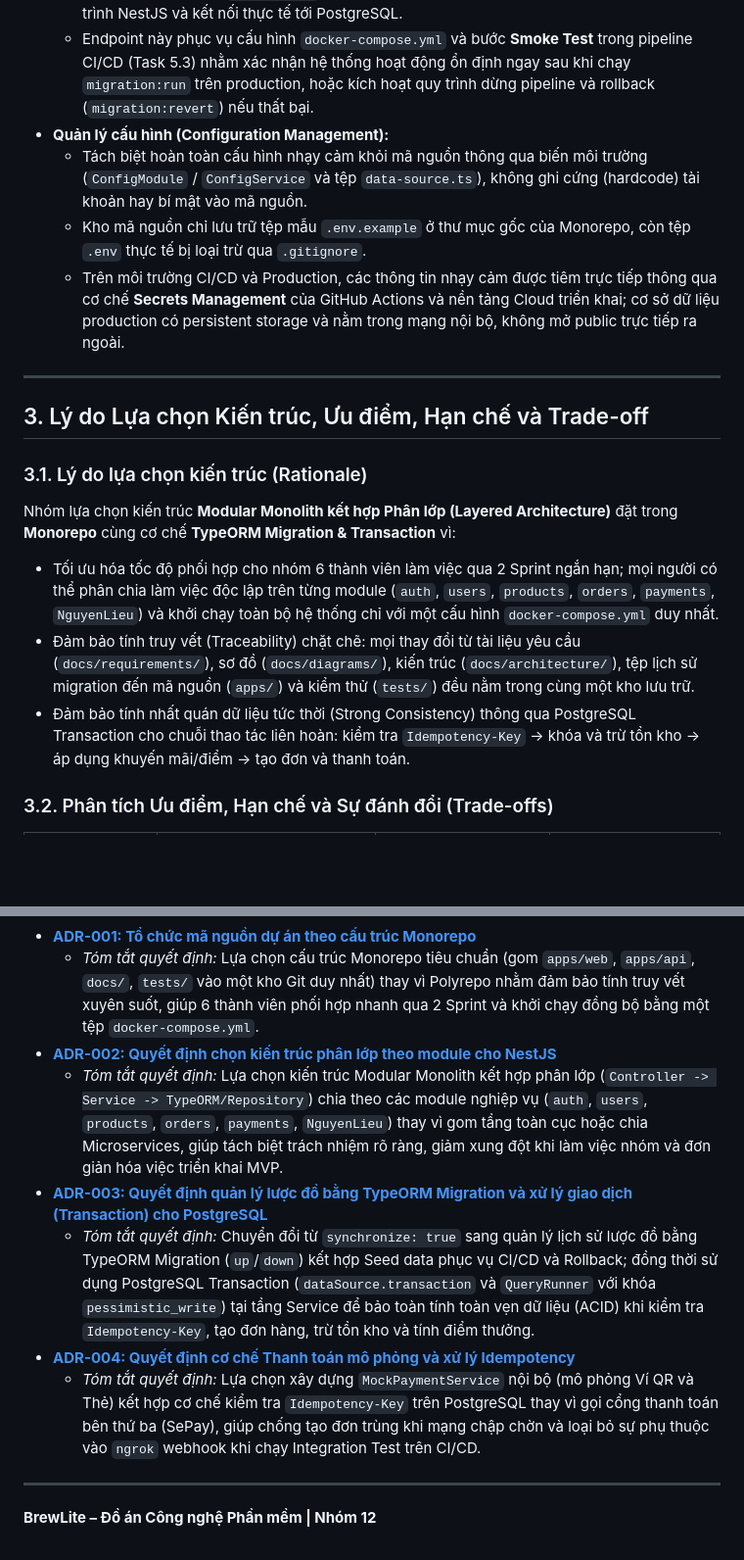
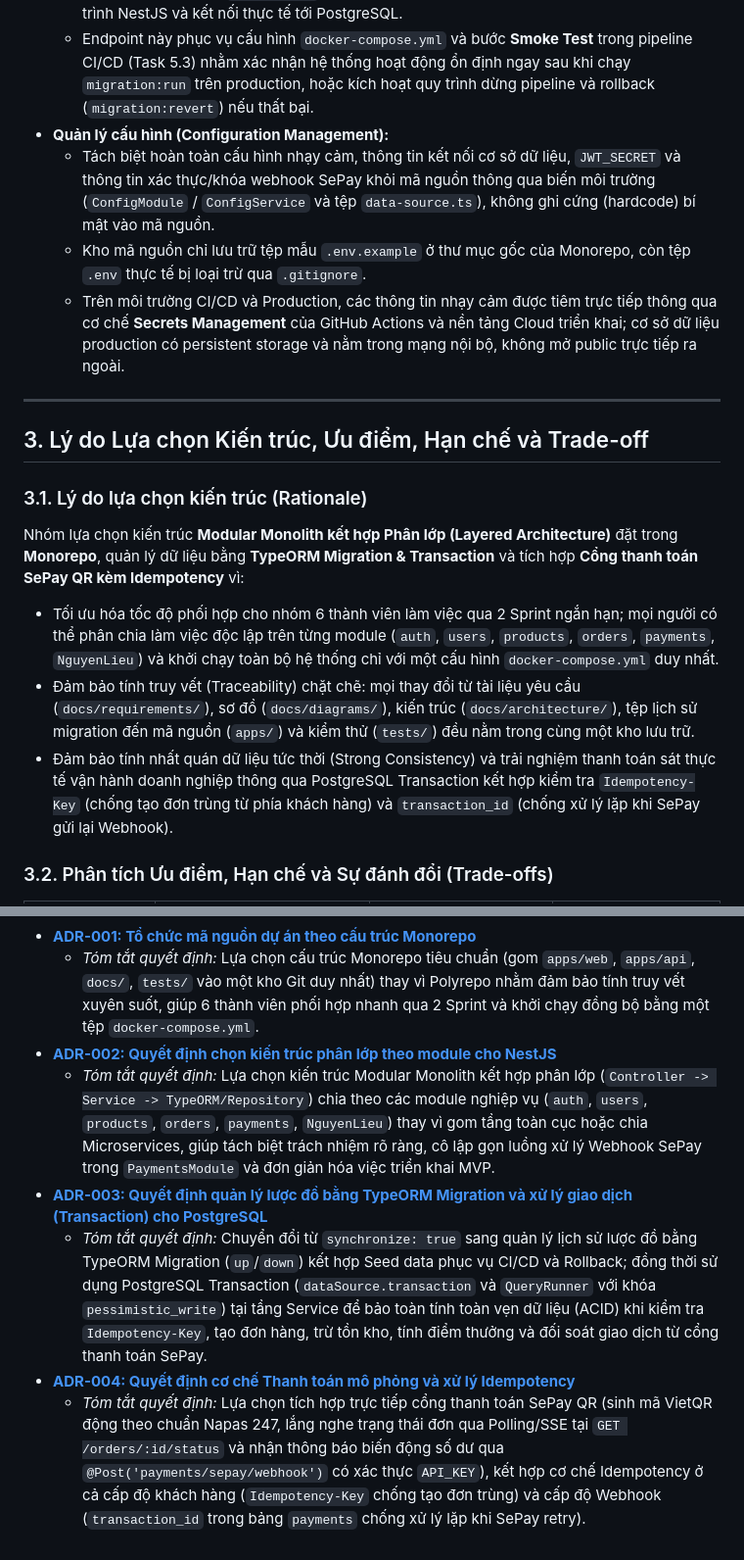
Before and after one commit to nvthuan06/brewlite, a Markdown page: docs/architecture/architecture.md, 2 parts joined by grey strips. Shown at 98% size. Rendered like a GitHub page; blank space fills up the shorter version.

```diff
--- a/docs/architecture/architecture.md
+++ b/docs/architecture/architecture.md
@@ -60,7 +69,7 @@ Các mối quan tâm xuyên suốt (Cross-cutting Concerns) được định hư
   * Chuẩn hóa endpoint `GET /health` tại Backend để kiểm tra trạng thái hoạt động của tiến trình NestJS và kết nối thực tế tới PostgreSQL.
   * Endpoint này phục vụ cấu hình `docker-compose.yml` và bước **Smoke Test** trong pipeline CI/CD (Task 5.3) nhằm xác nhận hệ thống hoạt động ổn định ngay sau khi chạy `migration:run` trên production, hoặc kích hoạt quy trình dừng pipeline và rollback (`migration:revert`) nếu thất bại.
 * **Quản lý cấu hình (Configuration Management):**
-  * Tách biệt hoàn toàn cấu hình nhạy cảm khỏi mã nguồn thông qua biến môi trường (`ConfigModule` / `ConfigService` và tệp `data-source.ts`), không ghi cứng (hardcode) tài khoản hay bí mật vào mã nguồn.
+  * Tách biệt hoàn toàn cấu hình nhạy cảm, thông tin kết nối cơ sở dữ liệu, `JWT_SECRET` và thông tin xác thực/khóa webhook SePay khỏi mã nguồn thông qua biến môi trường (`ConfigModule` / `ConfigService` và tệp `data-source.ts`), không ghi cứng (hardcode) bí mật vào mã nguồn.
   * Kho mã nguồn chỉ lưu trữ tệp mẫu `.env.example` ở thư mục gốc của Monorepo, còn tệp `.env` thực tế bị loại trừ qua `.gitignore`.
   * Trên môi trường CI/CD và Production, các thông tin nhạy cảm được tiêm trực tiếp thông qua cơ chế **Secrets Management** của GitHub Actions và nền tảng Cloud triển khai; cơ sở dữ liệu production có persistent storage và nằm trong mạng nội bộ, không mở public trực tiếp ra ngoài.
 
@@ -69,10 +78,10 @@ Các mối quan tâm xuyên suốt (Cross-cutting Concerns) được định hư
 ## 3. Lý do Lựa chọn Kiến trúc, Ưu điểm, Hạn chế và Trade-off
 
 ### 3.1. Lý do lựa chọn kiến trúc (Rationale)
-Nhóm lựa chọn kiến trúc **Modular Monolith kết hợp Phân lớp (Layered Architecture)** đặt trong **Monorepo** cùng cơ chế **TypeORM Migration & Transaction** vì:
+Nhóm lựa chọn kiến trúc **Modular Monolith kết hợp Phân lớp (Layered Architecture)** đặt trong **Monorepo**, quản lý dữ liệu bằng **TypeORM Migration & Transaction** và tích hợp **Cổng thanh toán SePay QR kèm Idempotency** vì:
 * Tối ưu hóa tốc độ phối hợp cho nhóm 6 thành viên làm việc qua 2 Sprint ngắn hạn; mọi người có thể phân chia làm việc độc lập trên từng module (`auth`, `users`, `products`, `orders`, `payments`, `NguyenLieu`) và khởi chạy toàn bộ hệ thống chỉ với một cấu hình `docker-compose.yml` duy nhất.
 * Đảm bảo tính truy vết (Traceability) chặt chẽ: mọi thay đổi từ tài liệu yêu cầu (`docs/requirements/`), sơ đồ (`docs/diagrams/`), kiến trúc (`docs/architecture/`), tệp lịch sử migration đến mã nguồn (`apps/`) và kiểm thử (`tests/`) đều nằm trong cùng một kho lưu trữ.
-* Đảm bảo tính nhất quán dữ liệu tức thời (Strong Consistency) thông qua PostgreSQL Transaction cho chuỗi thao tác liên hoàn: kiểm tra `Idempotency-Key` -> khóa và trừ tồn kho -> áp dụng khuyến mãi/điểm -> tạo đơn và thanh toán.
+* Đảm bảo tính nhất quán dữ liệu tức thời (Strong Consistency) và trải nghiệm thanh toán sát thực tế vận hành doanh nghiệp thông qua PostgreSQL Transaction kết hợp kiểm tra `Idempotency-Key` (chống tạo đơn trùng từ phía khách hàng) và `transaction_id` (chống xử lý lặp khi SePay gửi lại Webhook).
 
 ### 3.2. Phân tích Ưu điểm, Hạn chế và Sự đánh đổi (Trade-offs)
 
@@ -93,12 +102,8 @@ Các quyết định kiến trúc trọng tâm của dự án được ghi nhậ
 * **[ADR-001: Tổ chức mã nguồn dự án theo cấu trúc Monorepo](./adr/001-monorepo.md)**
   * *Tóm tắt quyết định:* Lựa chọn cấu trúc Monorepo tiêu chuẩn (gom `apps/web`, `apps/api`, `docs/`, `tests/` vào một kho Git duy nhất) thay vì Polyrepo nhằm đảm bảo tính truy vết xuyên suốt, giúp 6 thành viên phối hợp nhanh qua 2 Sprint và khởi chạy đồng bộ bằng một tệp `docker-compose.yml`.
 * **[ADR-002: Quyết định chọn kiến trúc phân lớp theo module cho NestJS](./adr/002-layered-architecture.md)**
-  * *Tóm tắt quyết định:* Lựa chọn kiến trúc Modular Monolith kết hợp phân lớp (`Controller -> Service -> TypeORM/Repository`) chia theo các module nghiệp vụ (`auth`, `users`, `products`, `orders`, `payments`, `NguyenLieu`) thay vì gom tầng toàn cục hoặc chia Microservices, giúp tách biệt trách nhiệm rõ ràng, giảm xung đột khi làm việc nhóm và đơn giản hóa việc triển khai MVP.
+  * *Tóm tắt quyết định:* Lựa chọn kiến trúc Modular Monolith kết hợp phân lớp (`Controller -> Service -> TypeORM/Repository`) chia theo các module nghiệp vụ (`auth`, `users`, `products`, `orders`, `payments`, `NguyenLieu`) thay vì gom tầng toàn cục hoặc chia Microservices, giúp tách biệt trách nhiệm rõ ràng, cô lập gọn luồng xử lý Webhook SePay trong `PaymentsModule` và đơn giản hóa việc triển khai MVP.
 * **[ADR-003: Quyết định quản lý lược đồ bằng TypeORM Migration và xử lý giao dịch (Transaction) cho PostgreSQL](./adr/003-database-migration.md)**
-  * *Tóm tắt quyết định:* Chuyển đổi từ `synchronize: true` sang quản lý lịch sử lược đồ bằng TypeORM Migration (`up`/`down`) kết hợp Seed data phục vụ CI/CD và Rollback; đồng thời sử dụng PostgreSQL Transaction (`dataSource.transaction` và `QueryRunner` với khóa `pessimistic_write`) tại tầng Service để bảo toàn tính toàn vẹn dữ liệu (ACID) khi kiểm tra `Idempotency-Key`, tạo đơn hàng, trừ tồn kho và tính điểm thưởng.
+  * *Tóm tắt quyết định:* Chuyển đổi từ `synchronize: true` sang quản lý lịch sử lược đồ bằng TypeORM Migration (`up`/`down`) kết hợp Seed data phục vụ CI/CD và Rollback; đồng thời sử dụng PostgreSQL Transaction (`dataSource.transaction` và `QueryRunner` với khóa `pessimistic_write`) tại tầng Service để bảo toàn tính toàn vẹn dữ liệu (ACID) khi kiểm tra `Idempotency-Key`, tạo đơn hàng, trừ tồn kho, tính điểm thưởng và đối soát giao dịch từ cổng thanh toán SePay.
 * **[ADR-004: Quyết định cơ chế Thanh toán mô phỏng và xử lý Idempotency](./adr/004-payment-strategy.md)**
-  * *Tóm tắt quyết định:* Lựa chọn xây dựng `MockPaymentService` nội bộ (mô phỏng Ví QR và Thẻ) kết hợp cơ chế kiểm tra `Idempotency-Key` trên PostgreSQL thay vì gọi cổng thanh toán bên thứ ba (SePay), giúp chống tạo đơn trùng khi mạng chập chờn và loại bỏ sự phụ thuộc vào `ngrok` webhook khi chạy Integration Test trên CI/CD.
-
----
-
-**BrewLite – Đồ án Công nghệ Phần mềm | Nhóm 12**
+  * *Tóm tắt quyết định:* Lựa chọn tích hợp trực tiếp cổng thanh toán SePay QR (sinh mã VietQR động theo chuẩn Napas 247, lắng nghe trạng thái đơn qua Polling/SSE tại `GET /orders/:id/status` và nhận thông báo biến động số dư qua `@Post('payments/sepay/webhook')` có xác thực `API_KEY`), kết hợp cơ chế Idempotency ở cả cấp độ khách hàng (`Idempotency-Key` chống tạo đơn trùng) và cấp độ Webhook (`transaction_id` trong bảng `payments` chống xử lý lặp khi SePay retry).
```
Also changed, not shown: other parts of docs/architecture/architecture.md (+29 -20 lines), docs/diagrams/Layered-architecture.png (added), docs/diagrams/c4-container.png (deleted), 3 other files.
